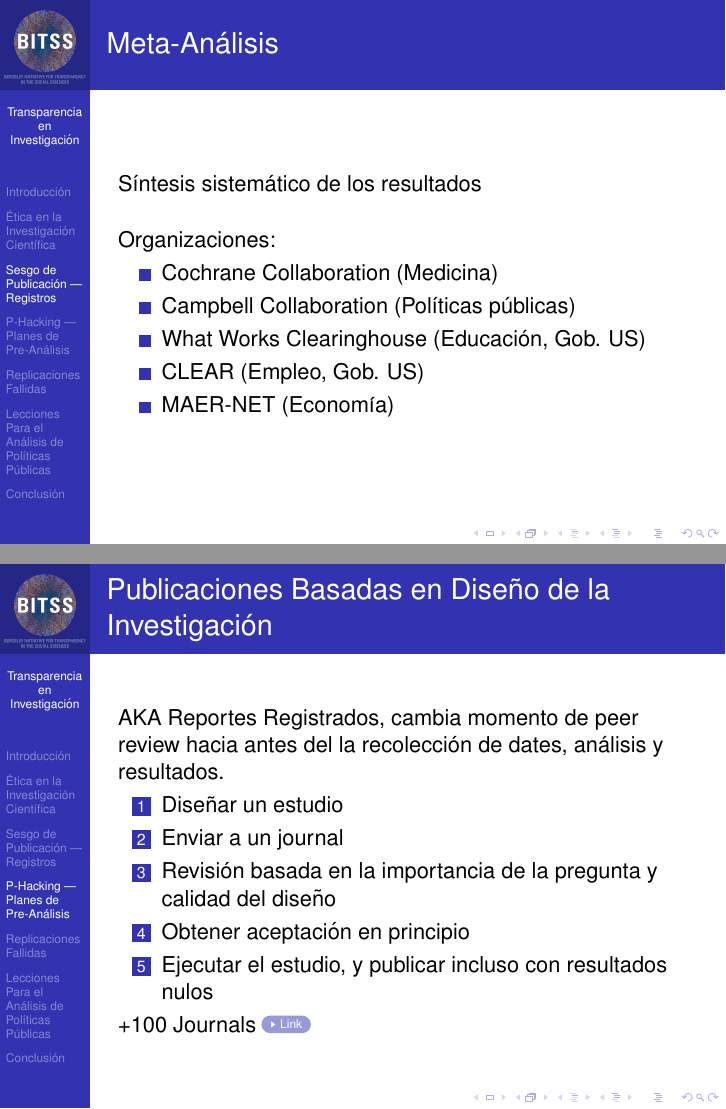
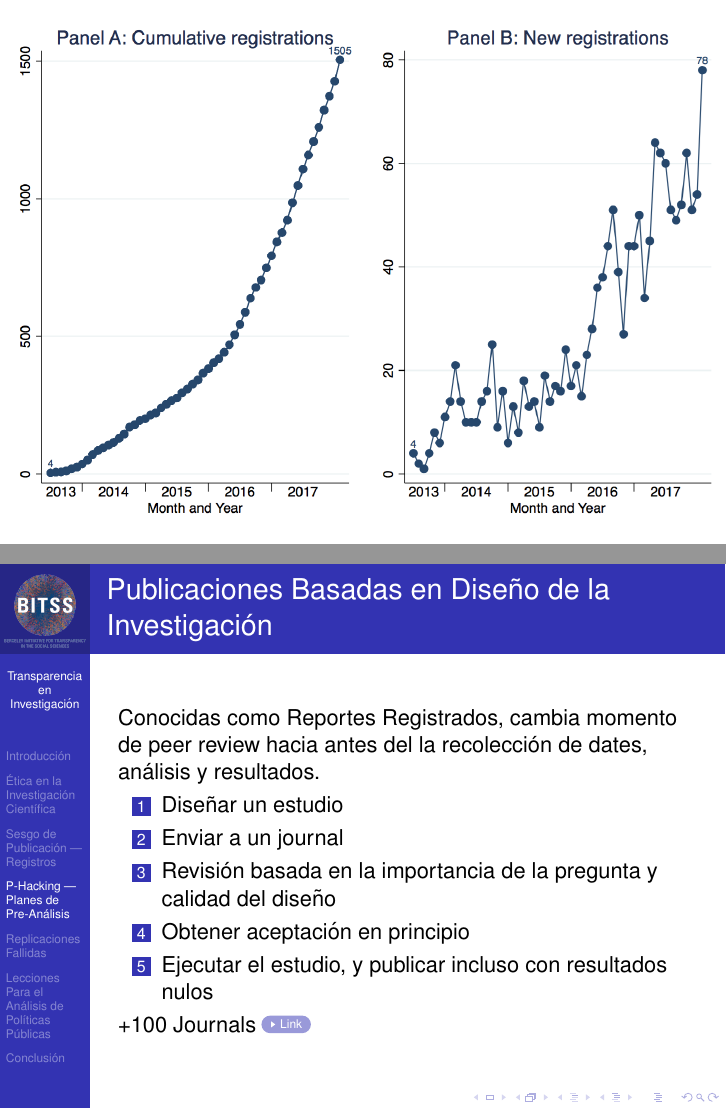
Before and after one commit to fhoces/BID_Ecuador, LaTeX slides (slides/bitss-intro.tex): pages 20 and 40 of 69, joined at a grey line. Compiled offline with pdfLaTeX.

Commit message:
fix order of slides

```diff
--- a/slides/bitss-intro.tex
+++ b/slides/bitss-intro.tex
@@ -386,6 +386,19 @@ Nuevos en ciencias sociales, pero:
 \end{frame}
 
 
+
+{ % all template changes are local to this group.
+    \setbeamertemplate{navigation symbols}{}
+    \begin{frame}[plain, label=AEAreg]
+         \begin{tikzpicture}[remember picture,overlay]
+            \node[at=(current page.center)] {
+                \includegraphics[height=\paperheight]{../Images/combinedAEARegGraphs.png}
+            };
+        \end{tikzpicture}
+     \end{frame}
+}
+
+
 \begin{frame}{Meta-Análisis}
 Síntesis sistemático de los resultados
 
@@ -639,20 +652,8 @@ Amplio rango de que es lo que se debe escribir exactamente y cuanto detalle inco
 \end{itemize}
 \end{frame}
 
-
-{ % all template changes are local to this group.
-    \setbeamertemplate{navigation symbols}{}
-    \begin{frame}[plain, label=AEAreg]
-         \begin{tikzpicture}[remember picture,overlay]
-            \node[at=(current page.center)] {
-                \includegraphics[height=\paperheight]{../Images/combinedAEARegGraphs.png}
-            };
-        \end{tikzpicture}
-     \end{frame}
-}
-
 \begin{frame}{Publicaciones Basadas en Diseño de la Investigación}
-AKA Reportes Registrados, cambia momento de peer review hacia antes del la recolección de dates, análisis y resultados.
+Conocidas como Reportes Registrados, cambia momento de peer review hacia antes del la recolección de dates, análisis y resultados.
 
 \begin{enumerate}[<.->]
 \item Diseñar un estudio
```
